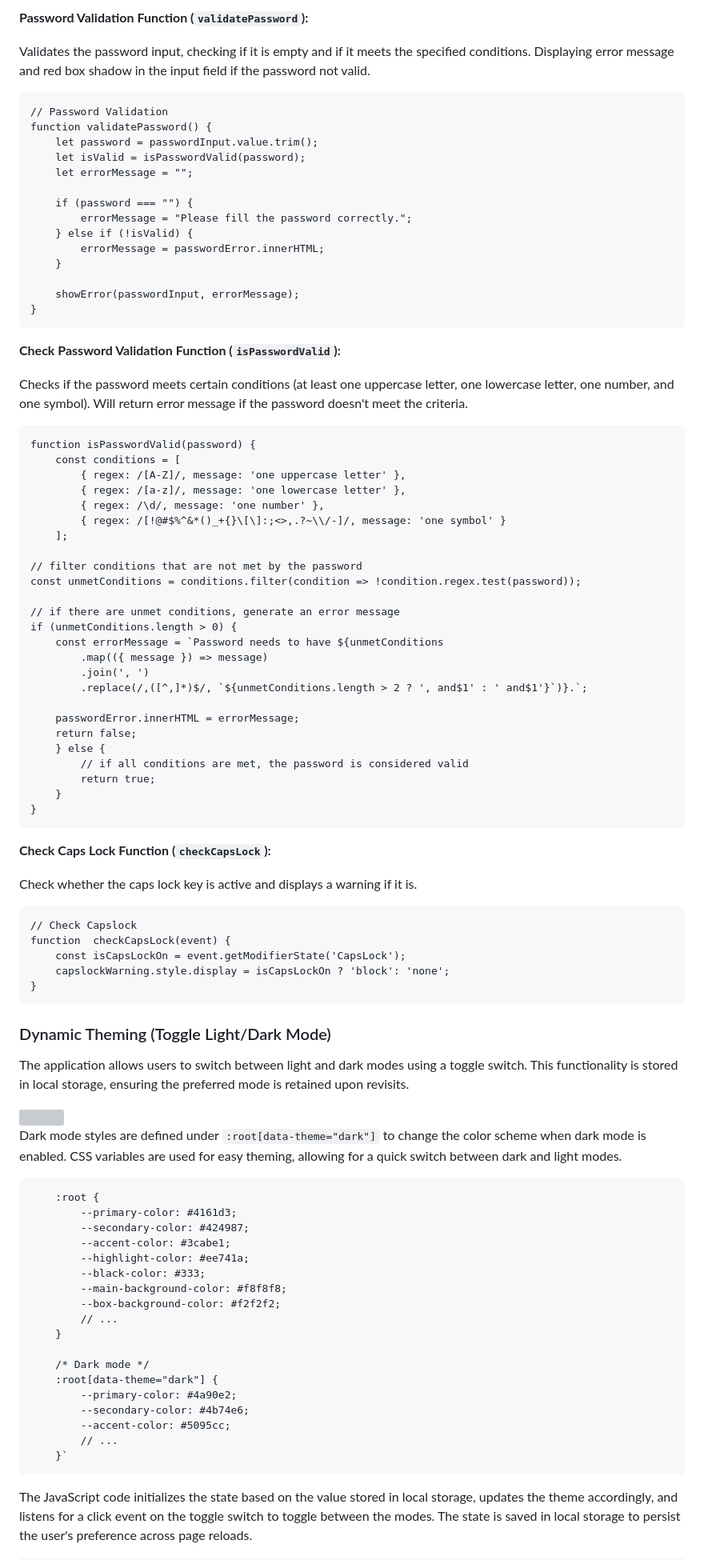
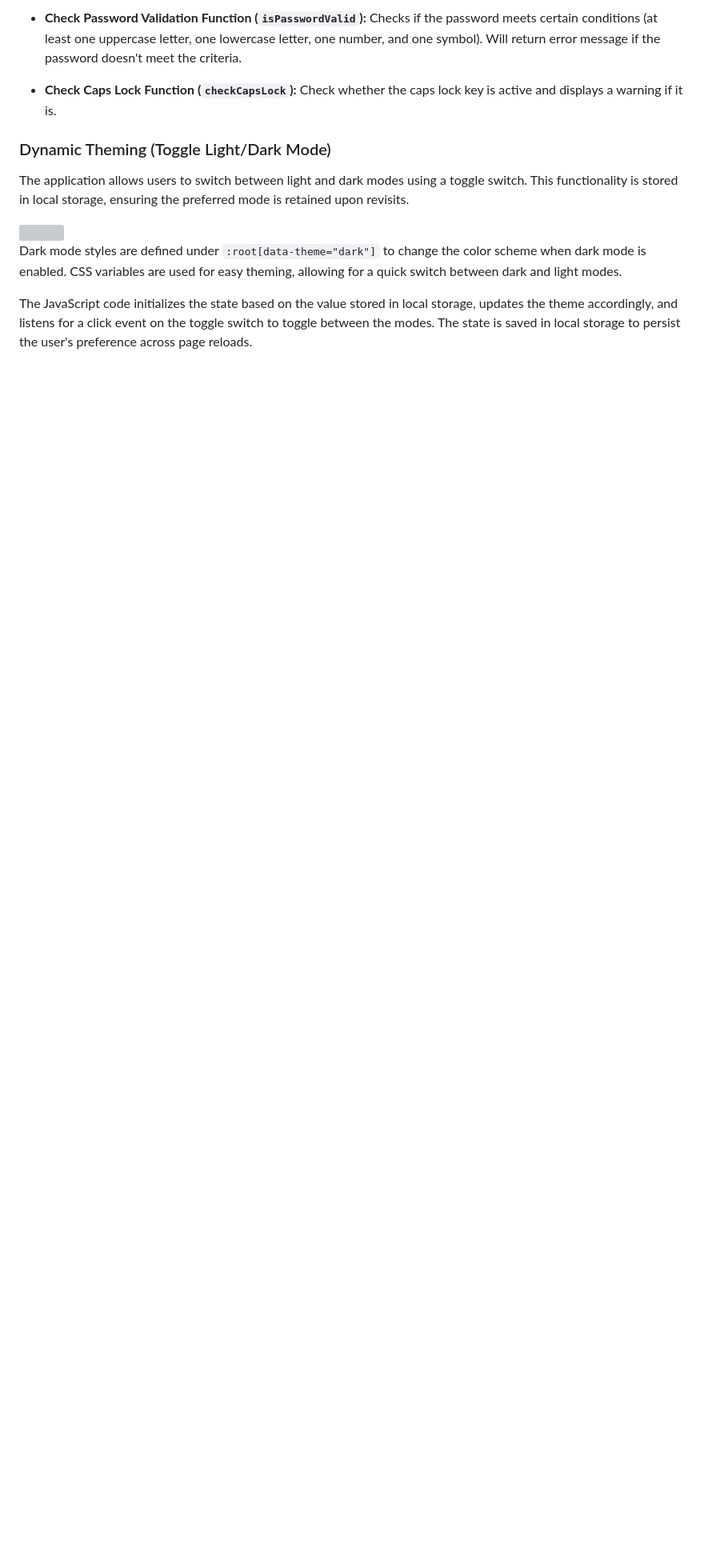
Before and after one commit to dhilasdrh/btj-academy-fe-dhila, a Markdown page: README.md, the part around one of its changes. Shown at 80% size. GitHub-like rendering; blank space fills up the shorter version; grey boxes are pictures that could not be loaded.

```diff
--- a/README.md
+++ b/README.md
@@ -73,61 +39,8 @@ Validates the username input, checking if it is empty. Displaying error message
-**Password Validation Function (`validatePassword`):**
-
-Validates the password input, checking if it is empty and if it meets the specified conditions. Displaying error message and red box shadow in the input field if the password not valid.
-
-    // Password Validation
-    function validatePassword() {
-        let password = passwordInput.value.trim();
-        let isValid = isPasswordValid(password);
-        let errorMessage = "";
-
-	    if (password === "") {
-	        errorMessage = "Please fill the password correctly.";
-	    } else if (!isValid) {
-	        errorMessage = passwordError.innerHTML;
-	    }
-
-	    showError(passwordInput, errorMessage);
-	}
-
- **Check Password Validation Function (`isPasswordValid`):**
-
+-  **Check Password Validation Function (`isPasswordValid`):**
 Checks if the password meets certain conditions (at least one uppercase letter, one lowercase letter, one number, and one symbol). Will return error message if the password doesn't meet the criteria.
 
-    function isPasswordValid(password) {
-        const conditions = [
-            { regex: /[A-Z]/, message: 'one uppercase letter' },
-            { regex: /[a-z]/, message: 'one lowercase letter' },
-            { regex: /\d/, message: 'one number' },
-            { regex: /[!@#$%^&*()_+{}\[\]:;<>,.?~\\/-]/, message: 'one symbol' }
-        ];
-
-	// filter conditions that are not met by the password
-    const unmetConditions = conditions.filter(condition => !condition.regex.test(password));
-
-	// if there are unmet conditions, generate an error message
-    if (unmetConditions.length > 0) {
-        const errorMessage = `Password needs to have ${unmetConditions
-            .map(({ message }) => message)
-            .join(', ')
-            .replace(/,([^,]*)$/, `${unmetConditions.length > 2 ? ', and$1' : ' and$1'}`)}.`;
-
-        passwordError.innerHTML = errorMessage;
-        return false;
-	    } else {
-		    // if all conditions are met, the password is considered valid
-	        return true;
-	    }
-	}
-
-**Check Caps Lock Function (`checkCapsLock`):**
-
+- **Check Caps Lock Function (`checkCapsLock`):**
 Check whether the caps lock key is active and displays a warning if it is.
-
-    // Check Capslock
-    function  checkCapsLock(event) {
-	    const isCapsLockOn = event.getModifierState('CapsLock');
-	    capslockWarning.style.display = isCapsLockOn ? 'block': 'none';
-    }
 
 ### Dynamic Theming (Toggle Light/Dark Mode)
 
@@ -137,23 +50,4 @@ The application allows users to switch between light and dark modes using a togg
 
 Dark mode  styles are defined under `:root[data-theme="dark"]` to change the color scheme when dark mode is enabled. CSS variables are used for easy theming, allowing for a quick switch between dark and light modes.
 
-	    :root {
-	        --primary-color: #4161d3;
-	        --secondary-color: #424987;
-	        --accent-color: #3cabe1;
-	        --highlight-color: #ee741a;
-	        --black-color: #333;
-	        --main-background-color: #f8f8f8;
-	        --box-background-color: #f2f2f2;
-	        // ...
-	    }
-
-	    /* Dark mode */
-	    :root[data-theme="dark"] {
-	        --primary-color: #4a90e2;
-	        --secondary-color: #4b74e6;
-	        --accent-color: #5095cc;
-	        // ...
-	    }`
-
 The JavaScript code initializes the state based on the value stored in local storage, updates the theme accordingly, and listens for a click event on the toggle switch to toggle between the modes. The state is saved in local storage to persist the user's preference across page reloads.
```
Also changed, not shown: other parts of README.md (+9 -140 lines).
